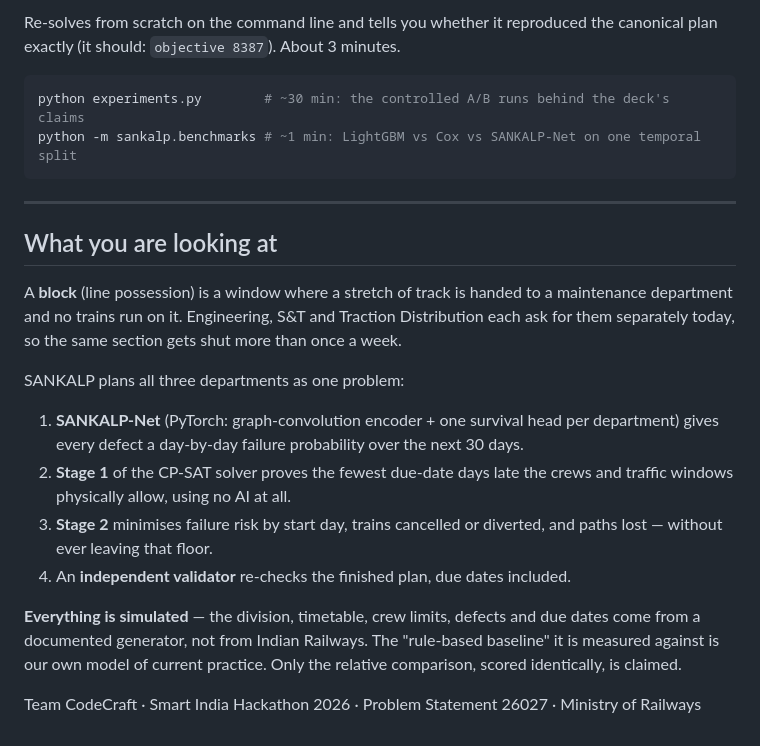
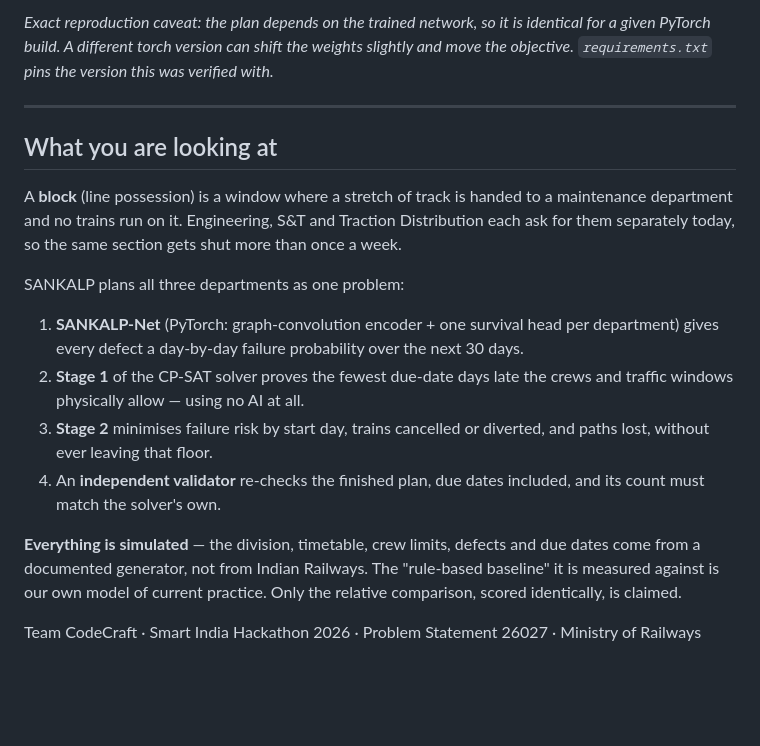
Before and after one commit to hidhruvan-prog/sankalp-block-planner, a Markdown page: RUN.md, the part around one of its changes. Rendered like a GitHub page; blank space fills up the shorter version.

````diff
--- a/RUN.md
+++ b/RUN.md
@@ -56,12 +91,8 @@ python run_demo.py
 ```
 
-Re-solves from scratch on the command line and tells you whether it reproduced the
-canonical plan exactly (it should: `objective 8387`). About 3 minutes.
-
-```bash
-python experiments.py        # ~30 min: the controlled A/B runs behind the deck's claims
-python -m sankalp.benchmarks # ~1 min: LightGBM vs Cox vs SANKALP-Net on one temporal split
-```
+*Exact reproduction caveat: the plan depends on the trained network, so it is identical for
+a given PyTorch build. A different torch version can shift the weights slightly and move
+the objective. `requirements.txt` pins the version this was verified with.*
 
 ---
 
@@ -76,14 +107,15 @@ SANKALP plans all three departments as one problem:
 1. **SANKALP-Net** (PyTorch: graph-convolution encoder + one survival head per department)
    gives every defect a day-by-day failure probability over the next 30 days.
 2. **Stage 1** of the CP-SAT solver proves the fewest due-date days late the crews and
-   traffic windows physically allow, using no AI at all.
+   traffic windows physically allow — using no AI at all.
 3. **Stage 2** minimises failure risk by start day, trains cancelled or diverted, and paths
-   lost — without ever leaving that floor.
-4. An **independent validator** re-checks the finished plan, due dates included.
+   lost, without ever leaving that floor.
+4. An **independent validator** re-checks the finished plan, due dates included, and its
+   count must match the solver's own.
 
 **Everything is simulated** — the division, timetable, crew limits, defects and due dates
 come from a documented generator, not from Indian Railways. The "rule-based baseline" it is
-measured against is our own model of current practice. Only the relative comparison,
-scored identically, is claimed.
+measured against is our own model of current practice. Only the relative comparison, scored
+identically, is claimed.
 
 Team CodeCraft · Smart India Hackathon 2026 · Problem Statement 26027 · Ministry of Railways
````
Also changed, not shown: other parts of RUN.md (+53 -18 lines).
